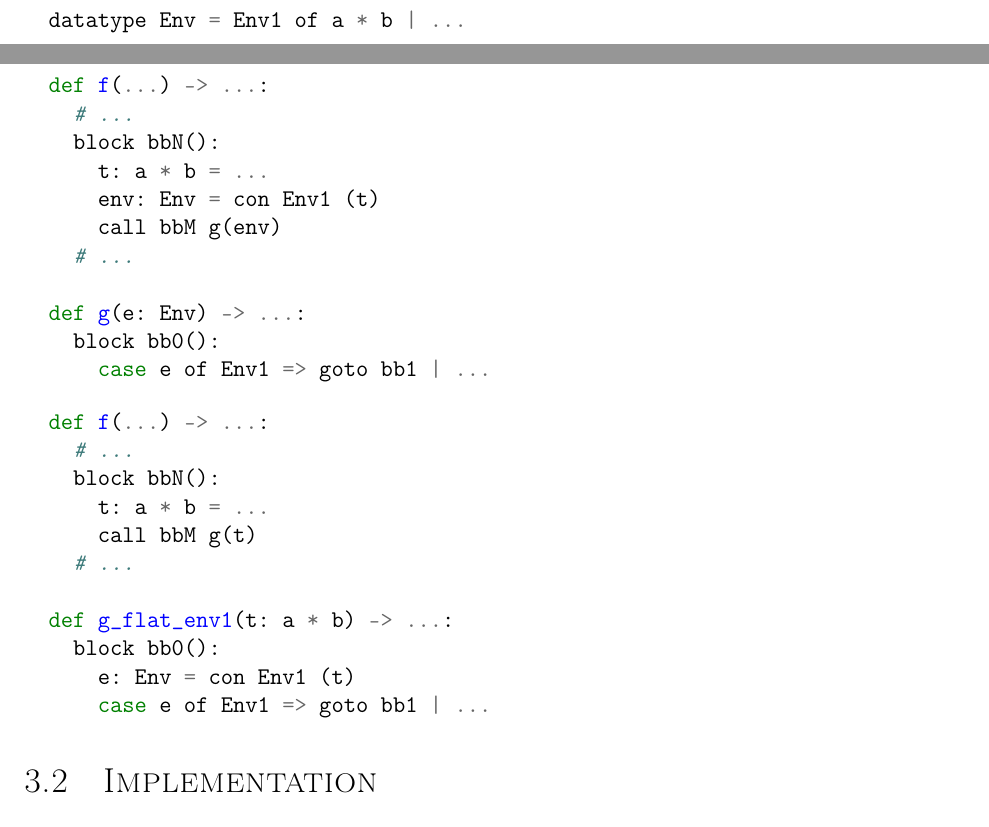
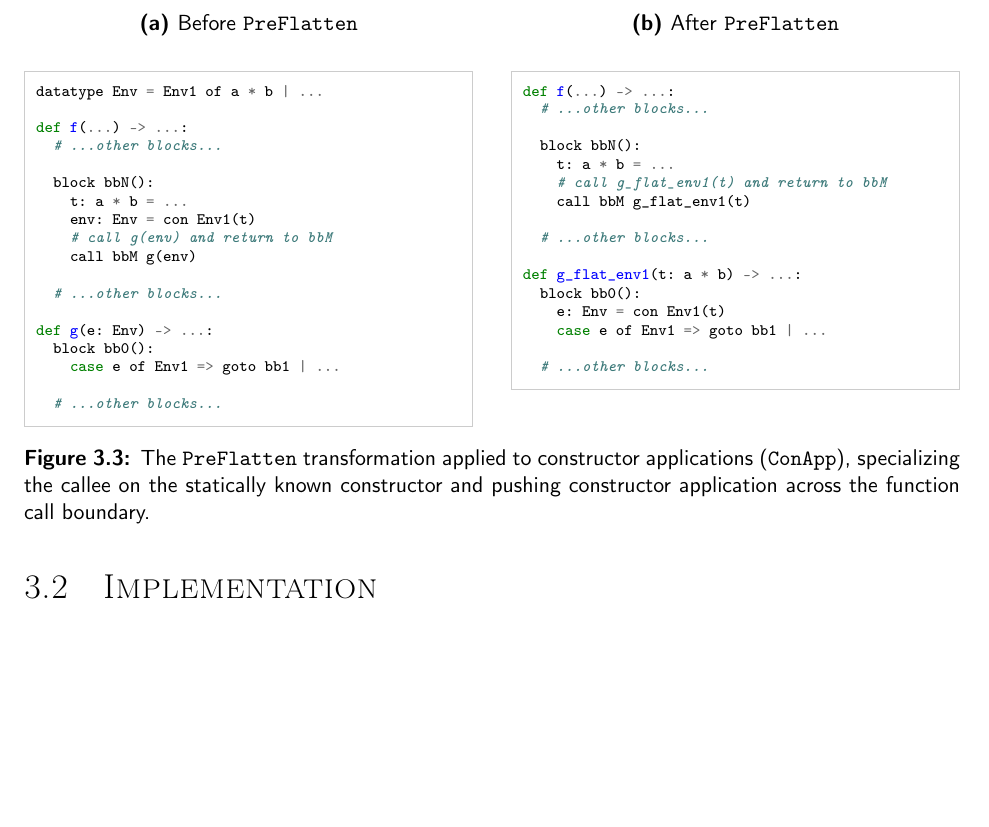
Before and after one commit to pscollins/mpl-opt-writeup, a LaTeX thesis (latex/solution.tex, which reads latex/chapters/preflatten.tex): two parts of pages 36 and 37 of 105 before the commit and part of page 37 of 105 after it, the two joined at a grey line, cut at the place of the change, the shorter picture padded with empty space. Compiled offline with pdfLaTeX.

Commit message:
add figure

```diff
--- a/latex/chapters/preflatten.tex
+++ b/latex/chapters/preflatten.tex
@@ -210,30 +208,56 @@ appropriate albel for sec:background polyvar.
-\begin{minted}{python}
+\begin{figure}[htbp]
+  \centering
+  \begin{subfigure}[t]{0.48\textwidth}
+    \caption{Before \texttt{PreFlatten}}
+    \label{fig:pre_flatten_con_before}
+    \vspace{1mm}
+\begin{minted}[fontsize=\scriptsize,frame=single,framesep=2mm,rulecolor=\color{black!20}]{python}
 datatype Env = Env1 of a * b | ...
+
 def f(...) -> ...:
-    # ...
+  # ...other blocks...
+
   block bbN():
     t: a * b = ...
-      env: Env = con Env1 (t)
+    env: Env = con Env1(t)
+    # call g(env) and return to bbM
     call bbM g(env)
-    # ...
+
+  # ...other blocks...
 
 def g(e: Env) -> ...:
   block bb0():
     case e of Env1 => goto bb1 | ...
+
+  # ...other blocks...
 \end{minted}
-\begin{minted}{python}
+  \end{subfigure}\hfill
+  \begin{subfigure}[t]{0.48\textwidth}
+    \caption{After \texttt{PreFlatten}}
+    \label{fig:pre_flatten_con_after}
+    \vspace{1mm}
+\begin{minted}[fontsize=\scriptsize,frame=single,framesep=2mm,rulecolor=\color{black!20}]{python}
 def f(...) -> ...:
-    # ...
+  # ...other blocks...
+
   block bbN():
     t: a * b = ...
-      call bbM g(t)
-    # ...
+    # call g_flat_env1(t) and return to bbM
+    call bbM g_flat_env1(t)
+
+  # ...other blocks...
 
 def g_flat_env1(t: a * b) -> ...:
   block bb0():
-      e: Env = con Env1 (t)
+    e: Env = con Env1(t)
     case e of Env1 => goto bb1 | ...
+
+  # ...other blocks...
 \end{minted}
+  \end{subfigure}
+  \caption{The \texttt{PreFlatten} transformation applied to constructor applications (\texttt{ConApp}), specializing the callee on the statically known constructor and pushing constructor application across the function call boundary.}
+  \label{fig:pre_flatten_example_con}
+\end{figure}
 
 %% and, again, rely on existing optimization patterns to eliminate the
 %% \texttt{ConApp} completely, in addition to elimating now-dead blocks
```
Also changed, not shown: latex/chapters/background.tex (+1 -0 lines), latex/chapters/preflatten.tex (8 more changed lines). Lines whose indentation alone changed are shown as unchanged.
